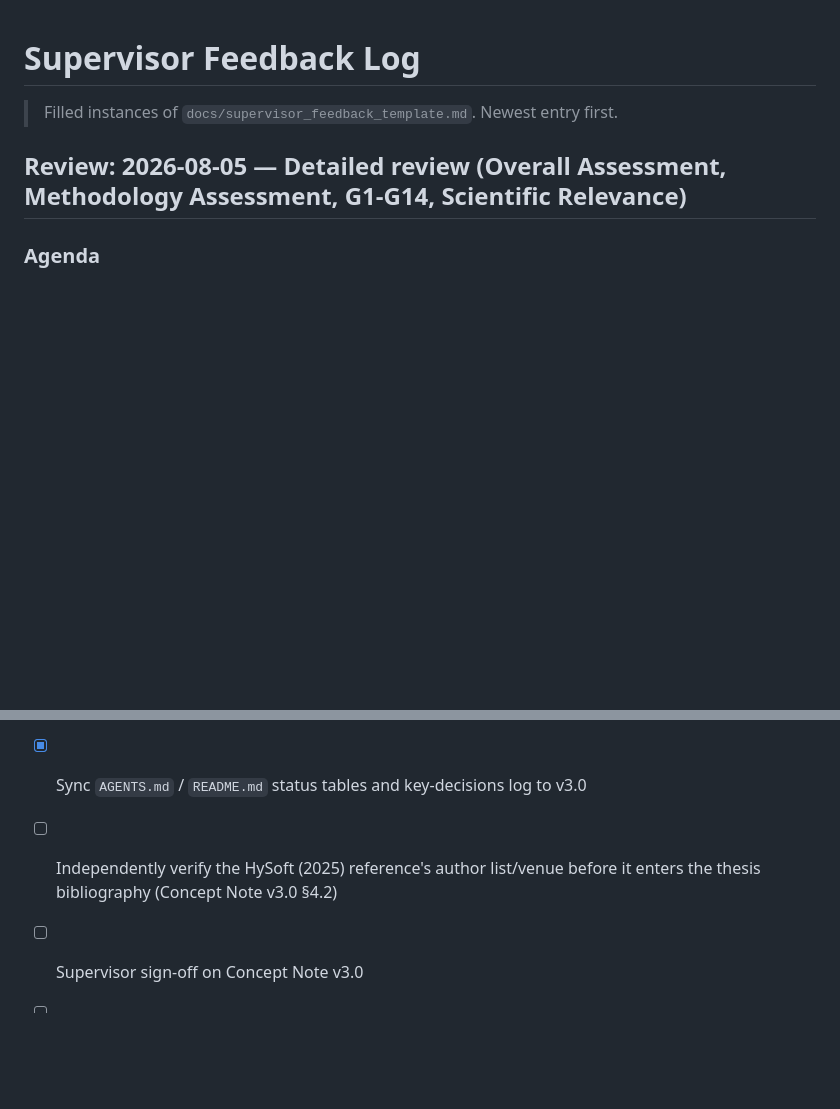
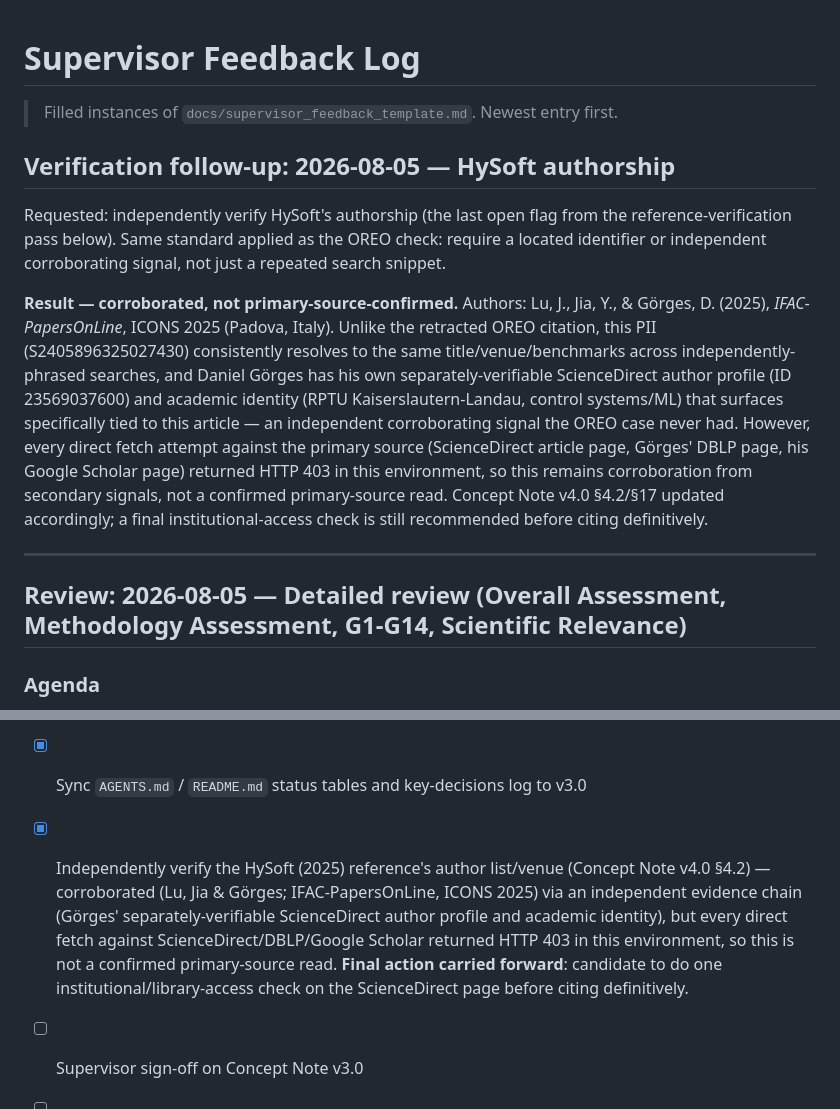
Before and after one commit to Deugs/Gabriel, a Markdown page: docs/supervisor_feedback_log.md, 2 parts joined by grey strips. Drawn GitHub-style; blank space fills up the shorter version.

```diff
--- a/docs/supervisor_feedback_log.md
+++ b/docs/supervisor_feedback_log.md
@@ -1,6 +1,14 @@
 # Supervisor Feedback Log
 
 > Filled instances of `docs/supervisor_feedback_template.md`. Newest entry first.
+
+## Verification follow-up: 2026-08-05 — HySoft authorship
+
+Requested: independently verify HySoft's authorship (the last open flag from the reference-verification pass below). Same standard applied as the OREO check: require a located identifier or independent corroborating signal, not just a repeated search snippet.
+
+**Result — corroborated, not primary-source-confirmed.** Authors: Lu, J., Jia, Y., & Görges, D. (2025), *IFAC-PapersOnLine*, ICONS 2025 (Padova, Italy). Unlike the retracted OREO citation, this PII (S2405896325027430) consistently resolves to the same title/venue/benchmarks across independently-phrased searches, and Daniel Görges has his own separately-verifiable ScienceDirect author profile (ID 23569037600) and academic identity (RPTU Kaiserslautern-Landau, control systems/ML) that surfaces specifically tied to this article — an independent corroborating signal the OREO case never had. However, every direct fetch attempt against the primary source (ScienceDirect article page, Görges' DBLP page, his Google Scholar page) returned HTTP 403 in this environment, so this remains corroboration from secondary signals, not a confirmed primary-source read. Concept Note v4.0 §4.2/§17 updated accordingly; a final institutional-access check is still recommended before citing definitively.
+
+---
 
 ## Review: 2026-08-05 — Detailed review (Overall Assessment, Methodology Assessment, G1-G14, Scientific Relevance)
 
@@ -87,6 +95,6 @@
 - [x] Draft Concept Note v3.0 resolving B1-B4, S1-S6, A1-A6
 - [x] Sync `docs/rules.md` (seed list) and `docs/workflow.md` (phases, experiment matrix, milestone timeline) to v3.0
 - [x] Sync `AGENTS.md` / `README.md` status tables and key-decisions log to v3.0
-- [ ] Independently verify the HySoft (2025) reference's author list/venue before it enters the thesis bibliography (Concept Note v3.0 §4.2)
+- [x] Independently verify the HySoft (2025) reference's author list/venue (Concept Note v4.0 §4.2) — corroborated (Lu, Jia & Görges; IFAC-PapersOnLine, ICONS 2025) via an independent evidence chain (Görges' separately-verifiable ScienceDirect author profile and academic identity), but every direct fetch against ScienceDirect/DBLP/Google Scholar returned HTTP 403 in this environment, so this is not a confirmed primary-source read. **Final action carried forward**: candidate to do one institutional/library-access check on the ScienceDirect page before citing definitively.
 - [ ] Supervisor sign-off on Concept Note v3.0
 - [ ] Begin Phase 1 (environment & power model) per the revised `docs/workflow.md` timeline
```
Also changed, not shown: manuscript/MPhil_Thesis_Concept_Note_v4.md (+5 -5 lines).
